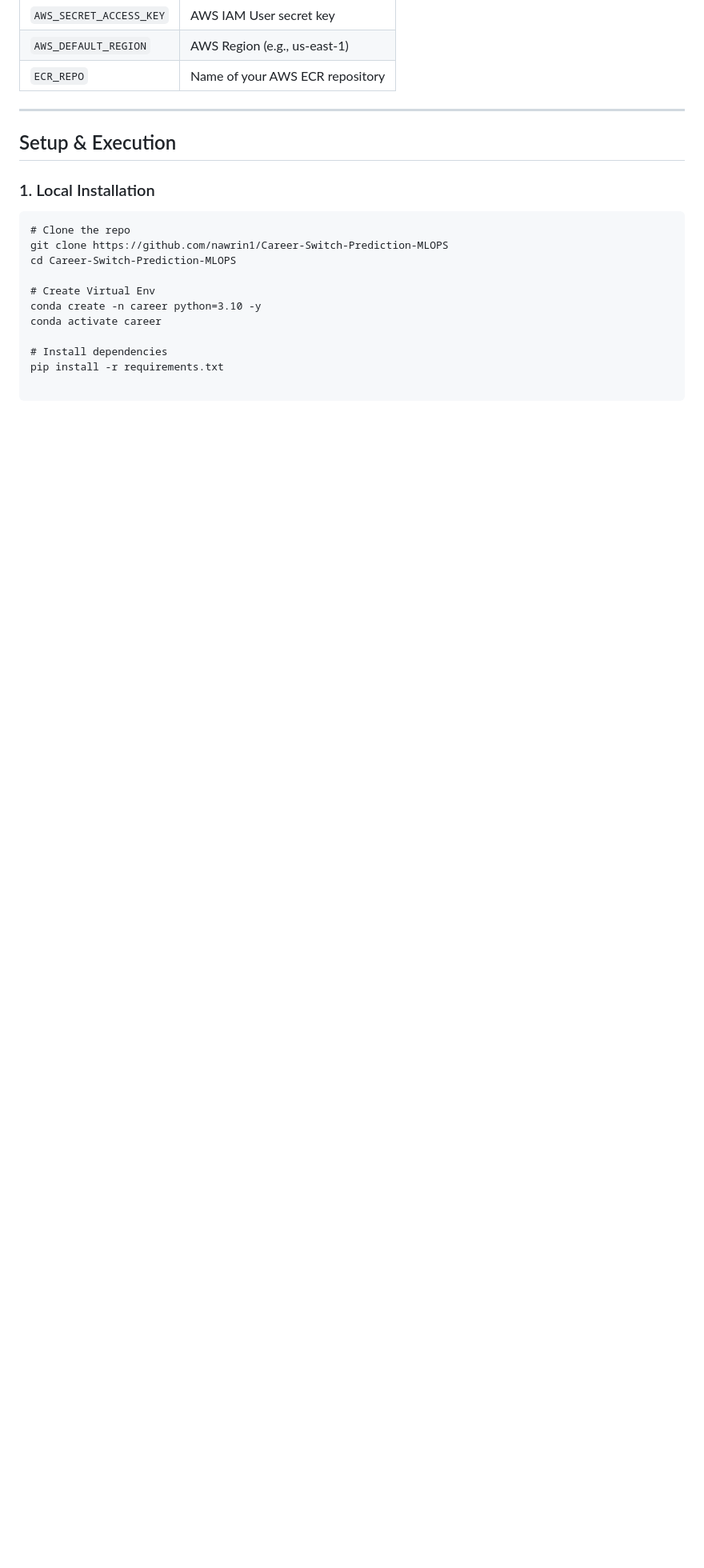
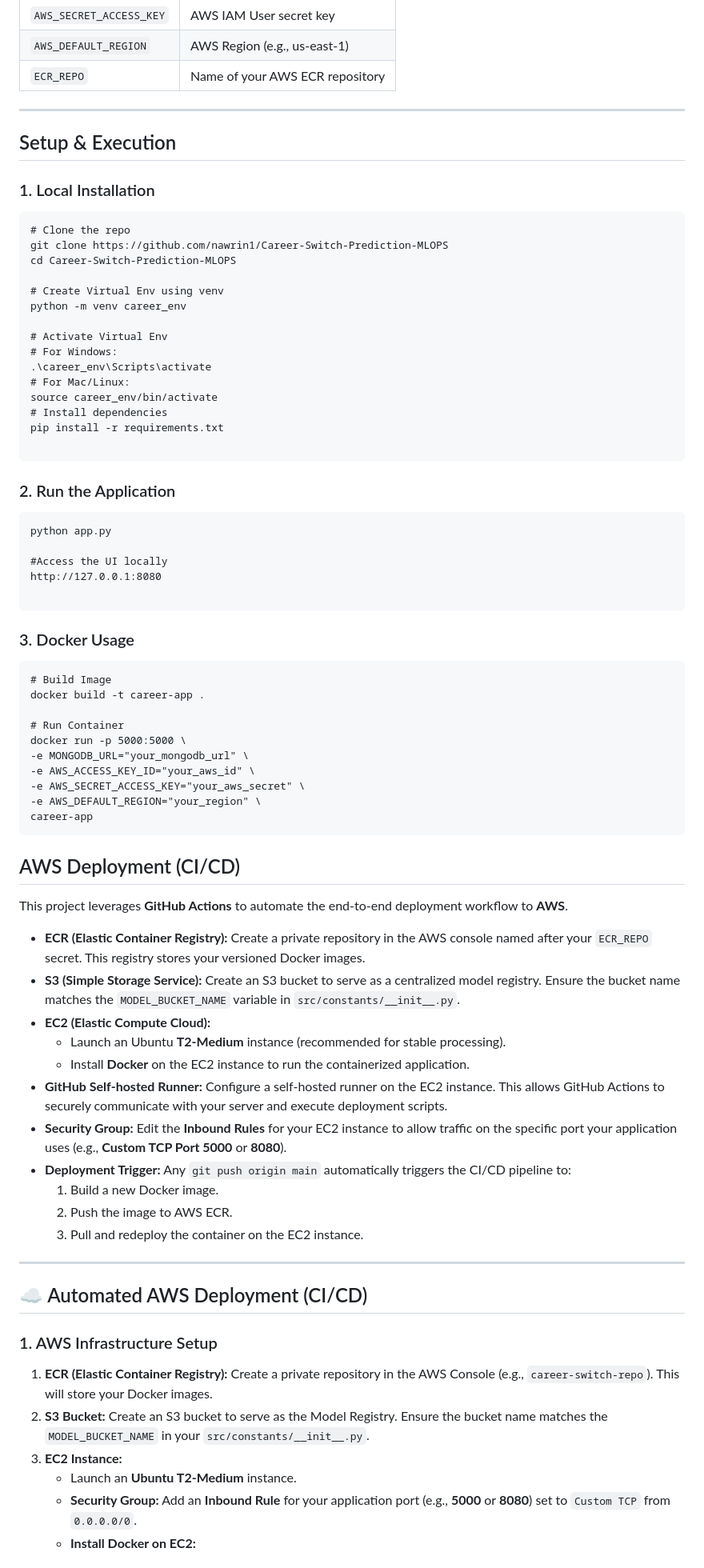
Before and after one commit to nawrin1/Career-Switch-Prediction-MLOPS, a Markdown page: README.md, the part around one of its changes. Shown at 80% size. Drawn GitHub-style; blank space fills up the shorter version.

````diff
--- a/README.md
+++ b/README.md
@@ -84,11 +84,69 @@ To run this project, you must configure the following secrets in your environmen
 git clone https://github.com/nawrin1/Career-Switch-Prediction-MLOPS
 cd Career-Switch-Prediction-MLOPS
 
-# Create Virtual Env
-conda create -n career python=3.10 -y
-conda activate career
+# Create Virtual Env using venv
+python -m venv career_env
 
+# Activate Virtual Env
+# For Windows:
+.\career_env\Scripts\activate
+# For Mac/Linux:
+source career_env/bin/activate
 # Install dependencies
 pip install -r requirements.txt
 
 ```
+### 2. Run the Application
+
+```
+python app.py
+
+#Access the UI locally
+http://127.0.0.1:8080
+
+```
+
+### 3. Docker Usage
+
+```
+# Build Image
+docker build -t career-app .
+
+# Run Container
+docker run -p 5000:5000 \
+-e MONGODB_URL="your_mongodb_url" \
+-e AWS_ACCESS_KEY_ID="your_aws_id" \
+-e AWS_SECRET_ACCESS_KEY="your_aws_secret" \
+-e AWS_DEFAULT_REGION="your_region" \
+career-app
+```
+
+##  AWS Deployment (CI/CD)
+This project leverages **GitHub Actions** to automate the end-to-end deployment workflow to **AWS**.
+
+*   **ECR (Elastic Container Registry):** Create a private repository in the AWS console named after your `ECR_REPO` secret. This registry stores your versioned Docker images.
+*   **S3 (Simple Storage Service):** Create an S3 bucket to serve as a centralized model registry. Ensure the bucket name matches the `MODEL_BUCKET_NAME` variable in `src/constants/__init__.py`.
+*   **EC2 (Elastic Compute Cloud):**
+    *   Launch an Ubuntu **T2-Medium** instance (recommended for stable processing).
+    *   Install **Docker** on the EC2 instance to run the containerized application.
+*   **GitHub Self-hosted Runner:** Configure a self-hosted runner on the EC2 instance. This allows GitHub Actions to securely communicate with your server and execute deployment scripts.
+*   **Security Group:** Edit the **Inbound Rules** for your EC2 instance to allow traffic on the specific port your application uses (e.g., **Custom TCP Port 5000** or **8080**).
+*   **Deployment Trigger:** Any `git push origin main` automatically triggers the CI/CD pipeline to:
+    1. Build a new Docker image.
+    2. Push the image to AWS ECR.
+    3. Pull and redeploy the container on the EC2 instance.
+
+---
+
+## ☁️ Automated AWS Deployment (CI/CD)
+
+
+### 1. AWS Infrastructure Setup
+1.  **ECR (Elastic Container Registry):** Create a private repository in the AWS Console (e.g., `career-switch-repo`). This will store your Docker images.
+2.  **S3 Bucket:** Create an S3 bucket to serve as the Model Registry. Ensure the bucket name matches the `MODEL_BUCKET_NAME` in your `src/constants/__init__.py`.
+3.  **EC2 Instance:**
+    *   Launch an **Ubuntu T2-Medium** instance.
+    *   **Security Group:** Add an **Inbound Rule** for your application port (e.g., **5000** or **8080**) set to `Custom TCP` from `0.0.0.0/0`.
+    *   **Install Docker on EC2:**
+
+
````
Also changed, not shown: other parts of README.md (+28 -0 lines).
